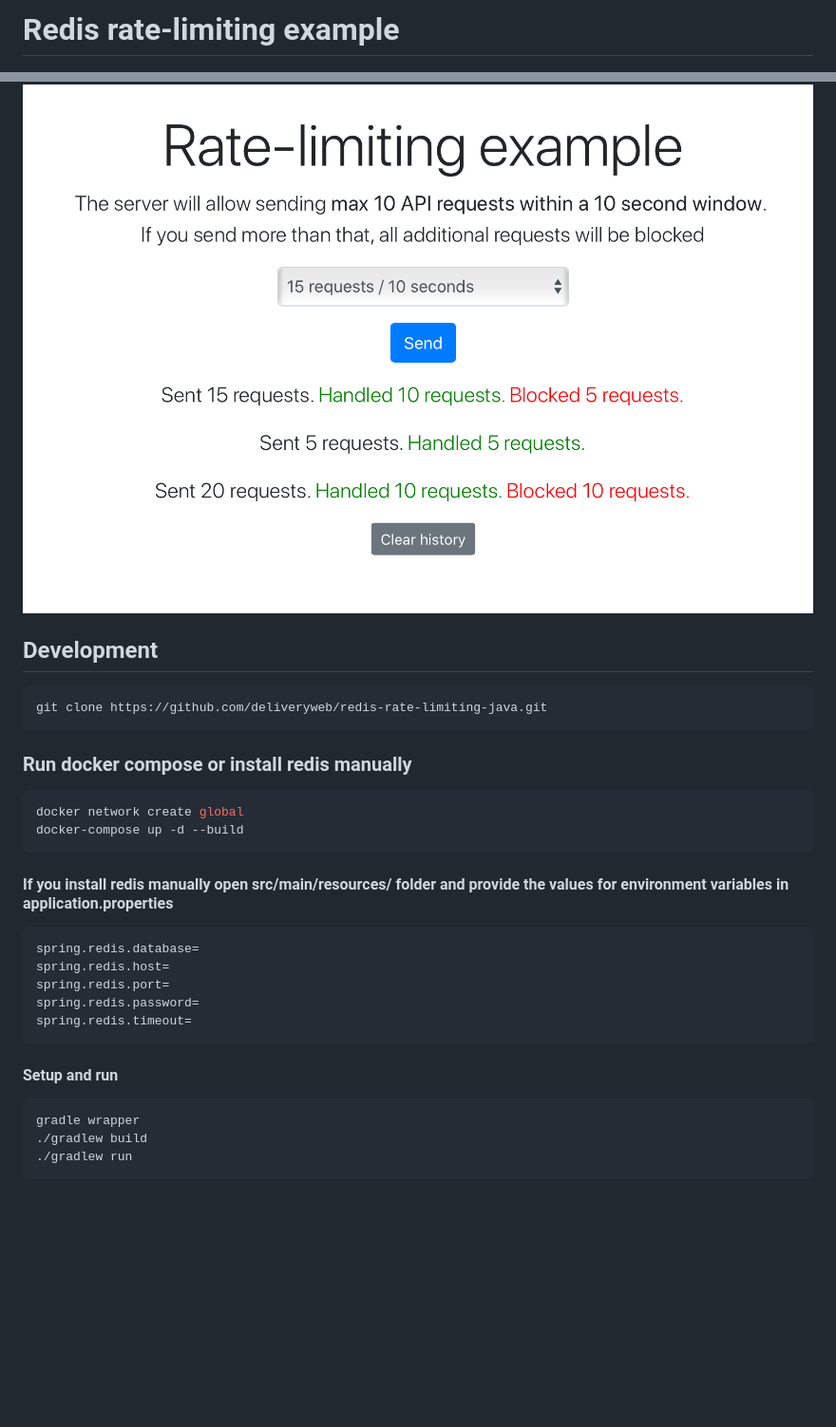
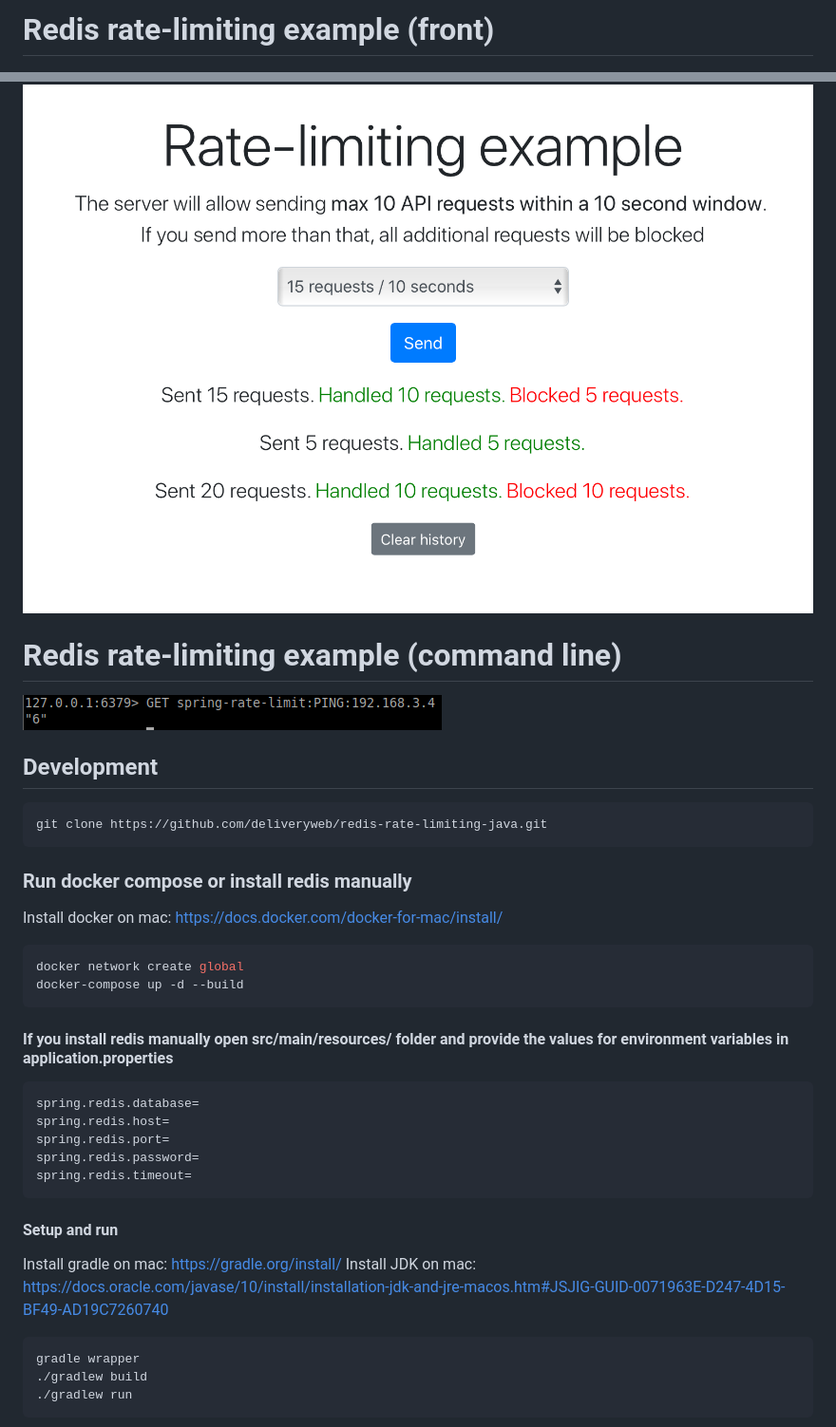
Before and after one commit to redis-developer/basic-rate-limiting-demo-java, a Markdown page: README.md, 2 parts joined by grey strips. Shown: that part at 95% size. Drawn GitHub-style; pictures changed too: command-redis.png (added); blank space fills up the shorter version.

````diff
--- a/README.md
+++ b/README.md
@@ -1,7 +1,10 @@
-# Redis rate-limiting example
+# Redis rate-limiting example (front)
 
 ![alt text](preview.png)
 
+# Redis rate-limiting example (command line)
+
+![alt text](command-redis.png)
 ## Development
 
 ```
@@ -9,6 +12,7 @@ git clone https://github.com/deliveryweb/redis-rate-limiting-java.git
 ```
 
 ### Run docker compose or install redis manually
+Install docker on mac: https://docs.docker.com/docker-for-mac/install/
 ```sh
 docker network create global
 docker-compose up -d --build
@@ -23,6 +27,9 @@ docker-compose up -d --build
 
 
 #### Setup and run
+
+Install gradle on mac: https://gradle.org/install/
+Install JDK on mac: https://docs.oracle.com/javase/10/install/installation-jdk-and-jre-macos.htm#JSJIG-GUID-0071963E-D247-4D15-BF49-AD19C7260740
 ``` sh
 gradle wrapper
 ./gradlew build
````
